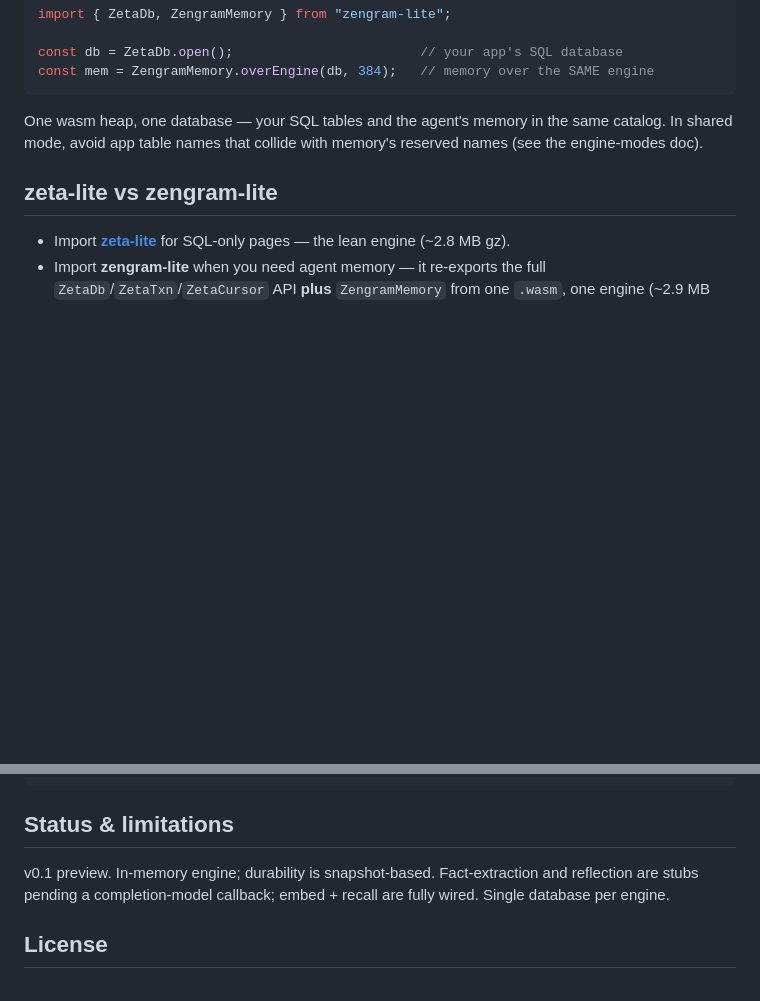
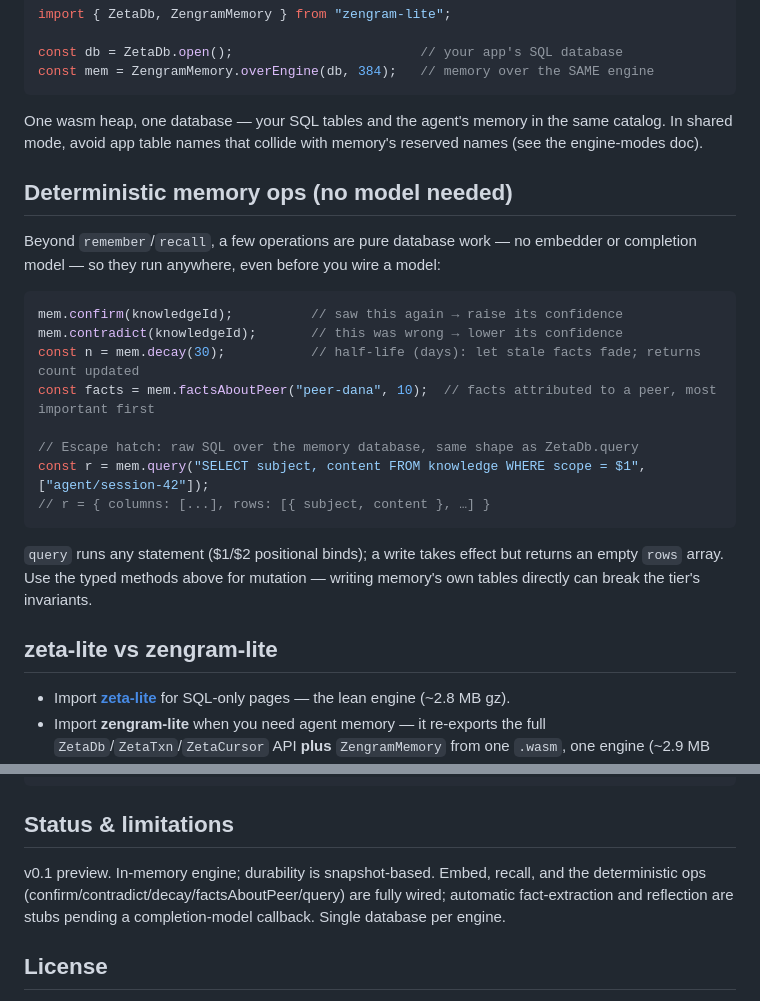
Before and after one commit to genezhang/zengram-lite, a Markdown page: README.md, 2 parts joined by grey strips. Rendered like a GitHub page; blank space fills up the shorter version.

Commit message:
docs: document the deterministic (no-LLM) memory ops
zeta #3411 added confirm/contradict/decay/factsAboutPeer/query to the
browser ZengramMemory API. Document them so the surface is discoverable:

- README: a "Deterministic memory ops (no model needed)" section with a
  worked example, and the status note now lists them as fully wired
  (distinct from automatic extraction/reflection, which still await a
  completion-model callback).
- demo/README: the ZengramMemory method list and the limitations note
  reflect the new ops.

Docs only — the methods ship in the generated .d.ts with the fetched
artifact; nothing to add in this repo's code.

Co-Authored-By: Claude Opus 4.8 (1M context) <noreply@anthropic.com>
Fleet-Machine: bronco
Fleet-Agent: cca-b7cc9516ac5cbe41

````diff
--- a/README.md
+++ b/README.md
@@ -95,6 +95,26 @@ One wasm heap, one database — your SQL tables and the agent's memory in the sa
 catalog. In shared mode, avoid app table names that collide with memory's
 reserved names (see the engine-modes doc).
 
+## Deterministic memory ops (no model needed)
+
+Beyond `remember`/`recall`, a few operations are pure database work — no embedder
+or completion model — so they run anywhere, even before you wire a model:
+
+```js
+mem.confirm(knowledgeId);          // saw this again → raise its confidence
+mem.contradict(knowledgeId);       // this was wrong → lower its confidence
+const n = mem.decay(30);           // half-life (days): let stale facts fade; returns count updated
+const facts = mem.factsAboutPeer("peer-dana", 10);  // facts attributed to a peer, most important first
+
+// Escape hatch: raw SQL over the memory database, same shape as ZetaDb.query
+const r = mem.query("SELECT subject, content FROM knowledge WHERE scope = $1", ["agent/session-42"]);
+// r = { columns: [...], rows: [{ subject, content }, …] }
+```
+
+`query` runs any statement ($1/$2 positional binds); a write takes effect but
+returns an empty `rows` array. Use the typed methods above for mutation — writing
+memory's own tables directly can break the tier's invariants.
+
 ## zeta-lite vs zengram-lite
 
 - Import **[zeta-lite](https://github.com/genezhang/zeta-lite)** for SQL-only
@@ -117,9 +137,10 @@ const mem2 = ZengramMemory.openFromSnapshot(blob, 384);
 
 ## Status & limitations
 
-v0.1 preview. In-memory engine; durability is snapshot-based. Fact-extraction and
-reflection are stubs pending a completion-model callback; embed + recall are
-fully wired. Single database per engine.
+v0.1 preview. In-memory engine; durability is snapshot-based. Embed, recall, and
+the deterministic ops (confirm/contradict/decay/factsAboutPeer/query) are fully
+wired; automatic fact-extraction and reflection are stubs pending a
+completion-model callback. Single database per engine.
 
 ## License
 
````
Also changed, not shown: demo/README.md (+9 -3 lines).
